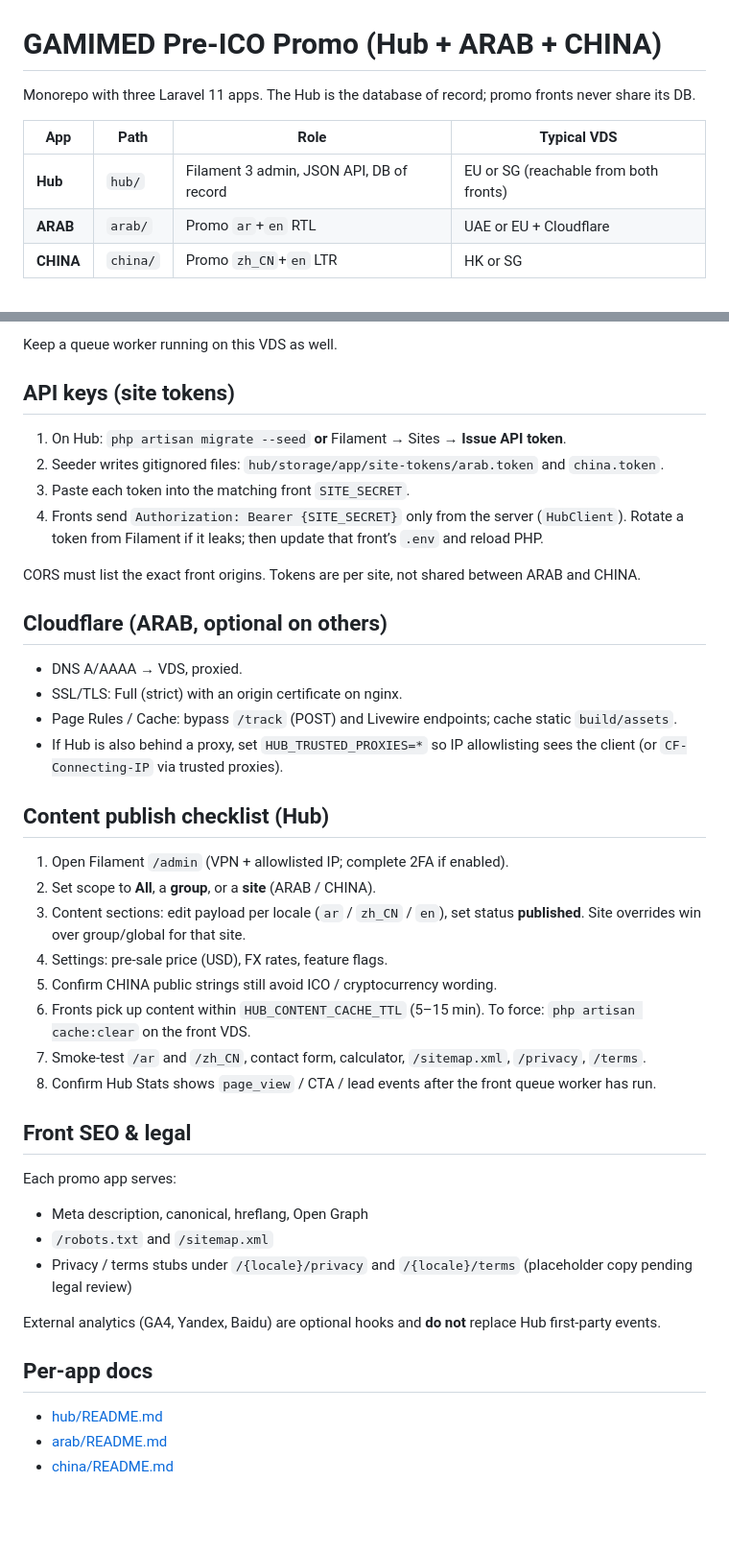
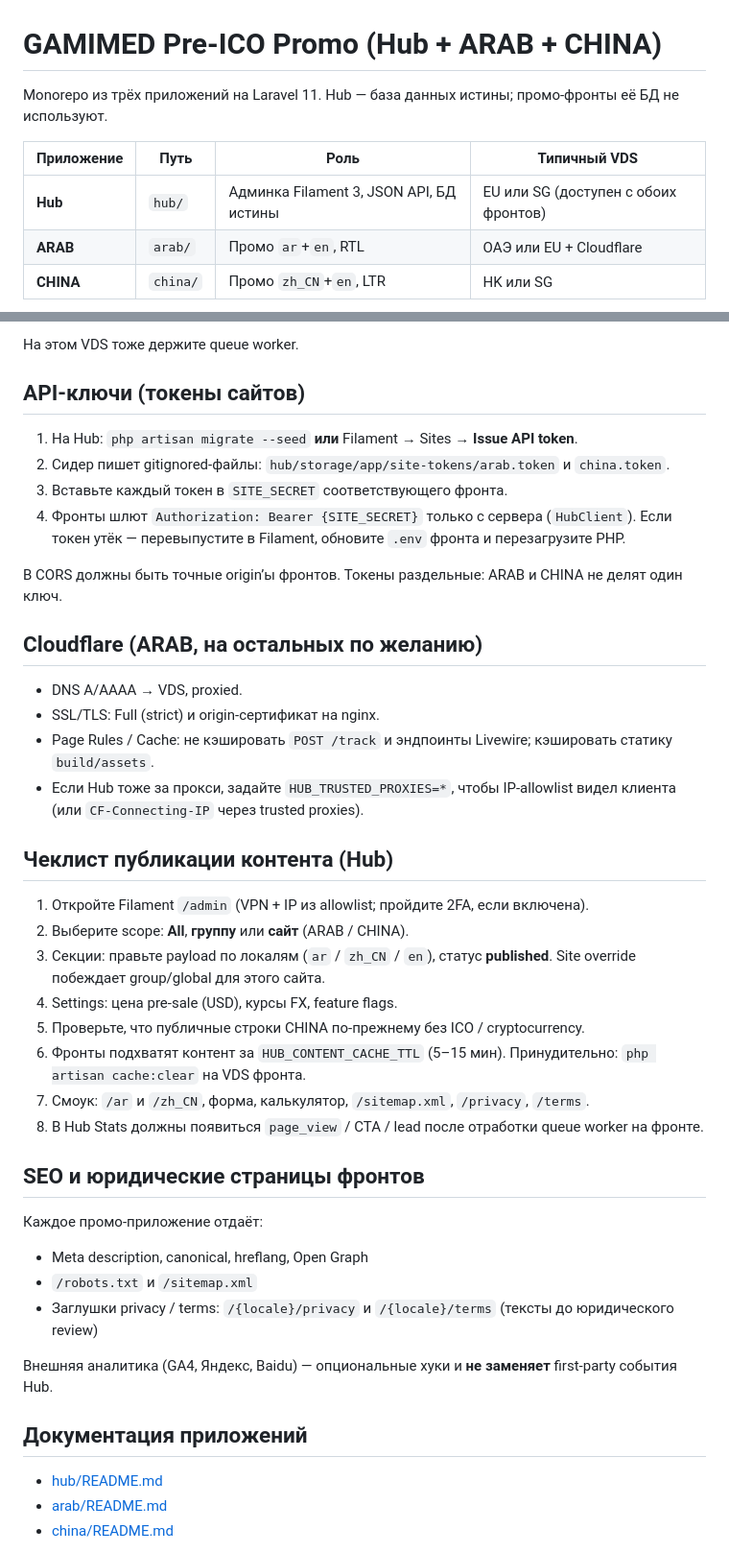
Before and after one commit to Kirill-B2019/gamimed-promo, a Markdown page: README.md, 2 parts joined by grey strips. Shown at 96% size. GitHub-like rendering; blank space fills up the shorter version.

````diff
--- a/README.md
+++ b/README.md
@@ -1,12 +1,12 @@
 # GAMIMED Pre-ICO Promo (Hub + ARAB + CHINA)
 
-Monorepo with three Laravel 11 apps. The Hub is the database of record; promo fronts never share its DB.
+Monorepo из трёх приложений на Laravel 11. Hub — база данных истины; промо-фронты её БД не используют.
 
-| App | Path | Role | Typical VDS |
-|-----|------|------|-------------|
-| **Hub** | `hub/` | Filament 3 admin, JSON API, DB of record | EU or SG (reachable from both fronts) |
-| **ARAB** | `arab/` | Promo `ar`+`en` RTL | UAE or EU + Cloudflare |
-| **CHINA** | `china/` | Promo `zh_CN`+`en` LTR | HK or SG |
+| Приложение | Путь | Роль | Типичный VDS |
+|------------|------|------|--------------|
+| **Hub** | `hub/` | Админка Filament 3, JSON API, БД истины | EU или SG (доступен с обоих фронтов) |
+| **ARAB** | `arab/` | Промо `ar`+`en`, RTL | ОАЭ или EU + Cloudflare |
+| **CHINA** | `china/` | Промо `zh_CN`+`en`, LTR | HK или SG |
 
 ```mermaid
 flowchart TB
@@ -97,44 +99,44 @@ Same as ARAB with `SITE_KEY=china` and that site’s token. Typical extra: `BAID
 
-Keep a queue worker running on this VDS as well.
+На этом VDS тоже держите queue worker.
 
-## API keys (site tokens)
+## API-ключи (токены сайтов)
 
-1. On Hub: `php artisan migrate --seed` **or** Filament → Sites → **Issue API token**.
-2. Seeder writes gitignored files: `hub/storage/app/site-tokens/arab.token` and `china.token`.
-3. Paste each token into the matching front `SITE_SECRET`.
-4. Fronts send `Authorization: Bearer {SITE_SECRET}` only from the server (`HubClient`). Rotate a token from Filament if it leaks; then update that front’s `.env` and reload PHP.
+1. На Hub: `php artisan migrate --seed` **или** Filament → Sites → **Issue API token**.
+2. Сидер пишет gitignored-файлы: `hub/storage/app/site-tokens/arab.token` и `china.token`.
+3. Вставьте каждый токен в `SITE_SECRET` соответствующего фронта.
+4. Фронты шлют `Authorization: Bearer {SITE_SECRET}` только с сервера (`HubClient`). Если токен утёк — перевыпустите в Filament, обновите `.env` фронта и перезагрузите PHP.
 
-CORS must list the exact front origins. Tokens are per site, not shared between ARAB and CHINA.
+В CORS должны быть точные origin’ы фронтов. Токены раздельные: ARAB и CHINA не делят один ключ.
 
-## Cloudflare (ARAB, optional on others)
+## Cloudflare (ARAB, на остальных по желанию)
 
 - DNS A/AAAA → VDS, proxied.
-- SSL/TLS: Full (strict) with an origin certificate on nginx.
-- Page Rules / Cache: bypass `/track` (POST) and Livewire endpoints; cache static `build/assets`.
-- If Hub is also behind a proxy, set `HUB_TRUSTED_PROXIES=*` so IP allowlisting sees the client (or `CF-Connecting-IP` via trusted proxies).
+- SSL/TLS: Full (strict) и origin-сертификат на nginx.
+- Page Rules / Cache: не кэшировать `POST /track` и эндпоинты Livewire; кэшировать статику `build/assets`.
+- Если Hub тоже за прокси, задайте `HUB_TRUSTED_PROXIES=*`, чтобы IP-allowlist видел клиента (или `CF-Connecting-IP` через trusted proxies).
 
-## Content publish checklist (Hub)
+## Чеклист публикации контента (Hub)
 
-1. Open Filament `/admin` (VPN + allowlisted IP; complete 2FA if enabled).
-2. Set scope to **All**, a **group**, or a **site** (ARAB / CHINA).
-3. Content sections: edit payload per locale (`ar` / `zh_CN` / `en`), set status **published**. Site overrides win over group/global for that site.
-4. Settings: pre-sale price (USD), FX rates, feature flags.
-5. Confirm CHINA public strings still avoid ICO / cryptocurrency wording.
-6. Fronts pick up content within `HUB_CONTENT_CACHE_TTL` (5–15 min). To force: `php artisan cache:clear` on the front VDS.
-7. Smoke-test `/ar` and `/zh_CN`, contact form, calculator, `/sitemap.xml`, `/privacy`, `/terms`.
-8. Confirm Hub Stats shows `page_view` / CTA / lead events after the front queue worker has run.
+1. Откройте Filament `/admin` (VPN + IP из allowlist; пройдите 2FA, если включена).
+2. Выберите scope: **All**, **группу** или **сайт** (ARAB / CHINA).
+3. Секции: правьте payload по локалям (`ar` / `zh_CN` / `en`), статус **published**. Site override побеждает group/global для этого сайта.
+4. Settings: цена pre-sale (USD), курсы FX, feature flags.
+5. Проверьте, что публичные строки CHINA по-прежнему без ICO / cryptocurrency.
+6. Фронты подхватят контент за `HUB_CONTENT_CACHE_TTL` (5–15 мин). Принудительно: `php artisan cache:clear` на VDS фронта.
+7. Смоук: `/ar` и `/zh_CN`, форма, калькулятор, `/sitemap.xml`, `/privacy`, `/terms`.
+8. В Hub Stats должны появиться `page_view` / CTA / lead после отработки queue worker на фронте.
 
-## Front SEO & legal
+## SEO и юридические страницы фронтов
 
-Each promo app serves:
+Каждое промо-приложение отдаёт:
 
 - Meta description, canonical, hreflang, Open Graph
-- `/robots.txt` and `/sitemap.xml`
-- Privacy / terms stubs under `/{locale}/privacy` and `/{locale}/terms` (placeholder copy pending legal review)
+- `/robots.txt` и `/sitemap.xml`
+- Заглушки privacy / terms: `/{locale}/privacy` и `/{locale}/terms` (тексты до юридического review)
 
-External analytics (GA4, Yandex, Baidu) are optional hooks and **do not** replace Hub first-party events.
+Внешняя аналитика (GA4, Яндекс, Baidu) — опциональные хуки и **не заменяет** first-party события Hub.
 
-## Per-app docs
+## Документация приложений
 
 - [hub/README.md](hub/README.md)
 - [arab/README.md](arab/README.md)
````
Also changed, not shown: other parts of README.md (+42 -40 lines).
